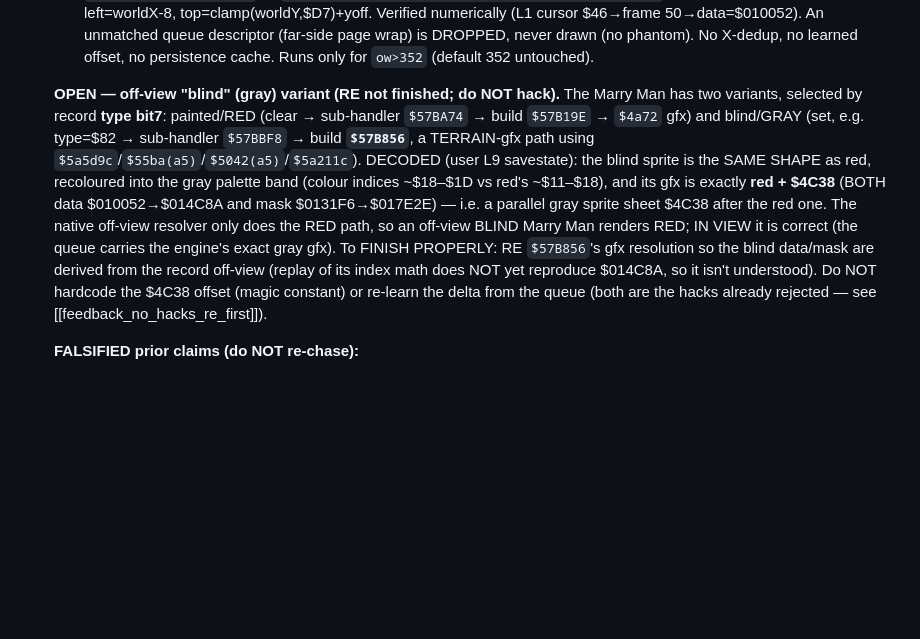
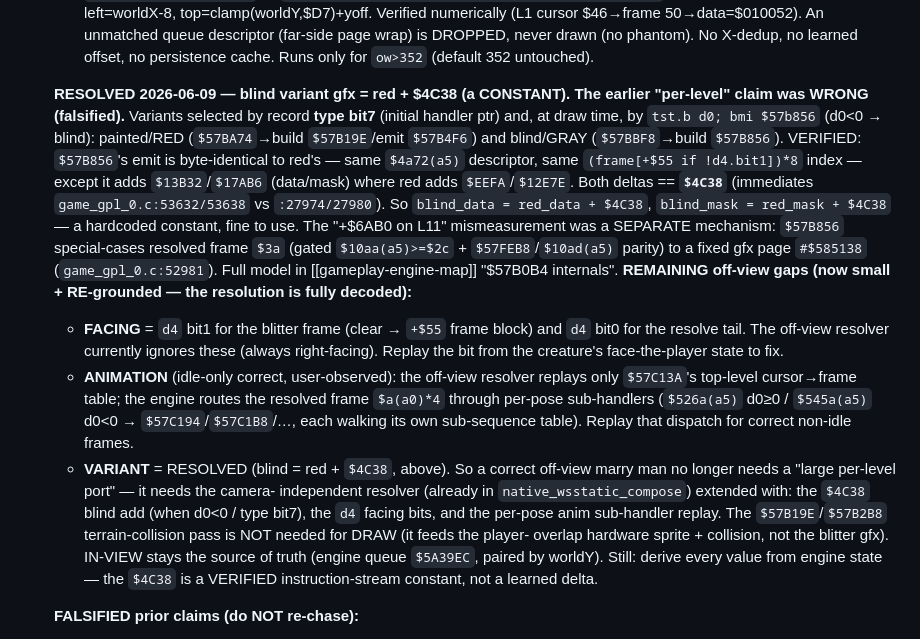
Before and after one commit to SomeoneIsWorking/benefactor, a Markdown page: instructions/remaining-issues.md, the part around one of its changes. Drawn GitHub-style; blank space fills up the shorter version.

Commit message:
docs(remaining-issues): index the verified Marry-Man off-view RE (blind=red+$4C38)
Mirrors the engine-map RE (d26eeea) + the resolver change (b7647db): blind/gray
variant is red gfx + a hardcoded $4C38 (RE-grounded, not per-level); facing bit1
done; non-idle per-pose animation + d4 bit0 + GET READY setup queue still open.

Co-Authored-By: Claude Opus 4.8 <noreply@anthropic.com>

```diff
--- a/instructions/remaining-issues.md
+++ b/instructions/remaining-issues.md
@@ -58,19 +58,33 @@ verified specs in [[widescreen-plan]] "Phase 4 — COMPLETE sprite-routine MAP".
    An unmatched queue descriptor (far-side page wrap) is DROPPED, never drawn (no phantom). No
    X-dedup, no learned offset, no persistence cache. Runs only for `ow>352` (default 352 untouched).
 
-   **OPEN — off-view "blind" (gray) variant (RE not finished; do NOT hack).** The Marry Man has
-   two variants, selected by record **type bit7**: painted/RED (clear → sub-handler `$57BA74` →
-   build `$57B19E` → `$4a72` gfx) and blind/GRAY (set, e.g. type=$82 → sub-handler `$57BBF8` →
-   build **`$57B856`**, a TERRAIN-gfx path using `$5a5d9c`/`$55ba(a5)`/`$5042(a5)`/`$5a211c`).
-   DECODED (user L9 savestate): the blind sprite is the SAME SHAPE as red, recoloured into the
-   gray palette band (colour indices ~$18–$1D vs red's ~$11–$18), and its gfx is exactly
-   **red + $4C38** (BOTH data $010052→$014C8A and mask $0131F6→$017E2E) — i.e. a parallel gray
-   sprite sheet $4C38 after the red one. The native off-view resolver only does the RED path, so
-   an off-view BLIND Marry Man renders RED; IN VIEW it is correct (the queue carries the engine's
-   exact gray gfx). To FINISH PROPERLY: RE `$57B856`'s gfx resolution so the blind data/mask are
-   derived from the record off-view (replay of its index math does NOT yet reproduce $014C8A, so
-   it isn't understood). Do NOT hardcode the $4C38 offset (magic constant) or re-learn the delta
-   from the queue (both are the hacks already rejected — see [[feedback_no_hacks_re_first]]).
+   **RESOLVED 2026-06-09 — blind variant gfx = red + $4C38 (a CONSTANT). The earlier "per-level"
+   claim was WRONG (falsified).** Variants selected by record **type bit7** (initial handler ptr)
+   and, at draw time, by `tst.b d0; bmi $57b856` (d0<0 → blind): painted/RED (`$57BA74`→build
+   `$57B19E`/emit `$57B4F6`) and blind/GRAY (`$57BBF8`→build `$57B856`). VERIFIED: `$57B856`'s emit
+   is byte-identical to red's — same `$4a72(a5)` descriptor, same `(frame[+$55 if !d4.bit1])*8`
+   index — except it adds `$13B32`/`$17AB6` (data/mask) where red adds `$EEFA`/`$12E7E`. Both
+   deltas == **`$4C38`** (immediates `game_gpl_0.c:53632/53638` vs `:27974/27980`). So
+   `blind_data = red_data + $4C38`, `blind_mask = red_mask + $4C38` — a hardcoded constant, fine to
+   use. The "+$6AB0 on L11" mismeasurement was a SEPARATE mechanism: `$57B856` special-cases
+   resolved frame `$3a` (gated `$10aa(a5)>=$2c` + `$57FEB8`/`$10ad(a5)` parity) to a fixed gfx page
+   `#$585138` (`game_gpl_0.c:52981`). Full model in [[gameplay-engine-map]] "$57B0B4 internals".
+   **REMAINING off-view gaps (now small + RE-grounded — the resolution is fully decoded):**
+   - **FACING** = `d4` bit1 for the blitter frame (clear → `+$55` frame block) and `d4` bit0 for
+     the resolve tail. The off-view resolver currently ignores these (always right-facing). Replay
+     the bit from the creature's face-the-player state to fix.
+   - **ANIMATION** (idle-only correct, user-observed): the off-view resolver replays only
+     `$57C13A`'s top-level cursor→frame table; the engine routes the resolved frame `$a(a0)*4`
+     through per-pose sub-handlers (`$526a(a5)` d0≥0 / `$545a(a5)` d0<0 → `$57C194`/`$57C1B8`/…,
+     each walking its own sub-sequence table). Replay that dispatch for correct non-idle frames.
+   - **VARIANT** = RESOLVED (blind = red + `$4C38`, above).
+   So a correct off-view marry man no longer needs a "large per-level port" — it needs the camera-
+   independent resolver (already in `native_wsstatic_compose`) extended with: the `$4C38` blind
+   add (when d0<0 / type bit7), the `d4` facing bits, and the per-pose anim sub-handler replay.
+   The `$57B19E`/`$57B2B8` terrain-collision pass is NOT needed for DRAW (it feeds the player-
+   overlap hardware sprite + collision, not the blitter gfx). IN-VIEW stays the source of truth
+   (engine queue `$5A39EC`, paired by worldY). Still: derive every value from engine state — the
+   `$4C38` is a VERIFIED instruction-stream constant, not a learned delta.
 
    **FALSIFIED prior claims (do NOT re-chase):**
    - ~~"drawn by a non-$57D3F4 BUILDER feeding $57D6C4 ($57D5AA/$57D6F2)"~~ — he's an OBJECT
```
Also changed, not shown: other parts of instructions/remaining-issues.md (+1 -1 lines).
